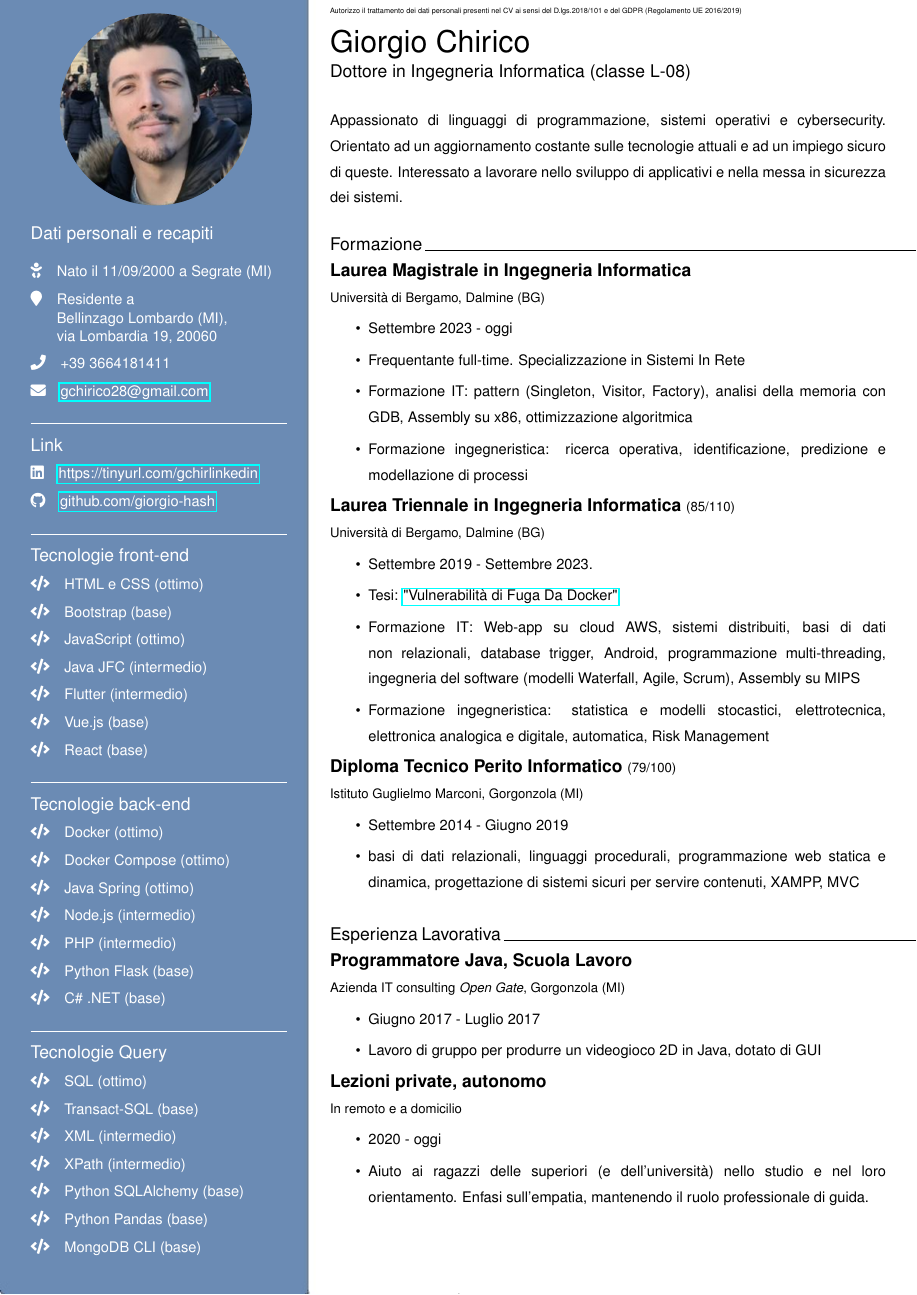
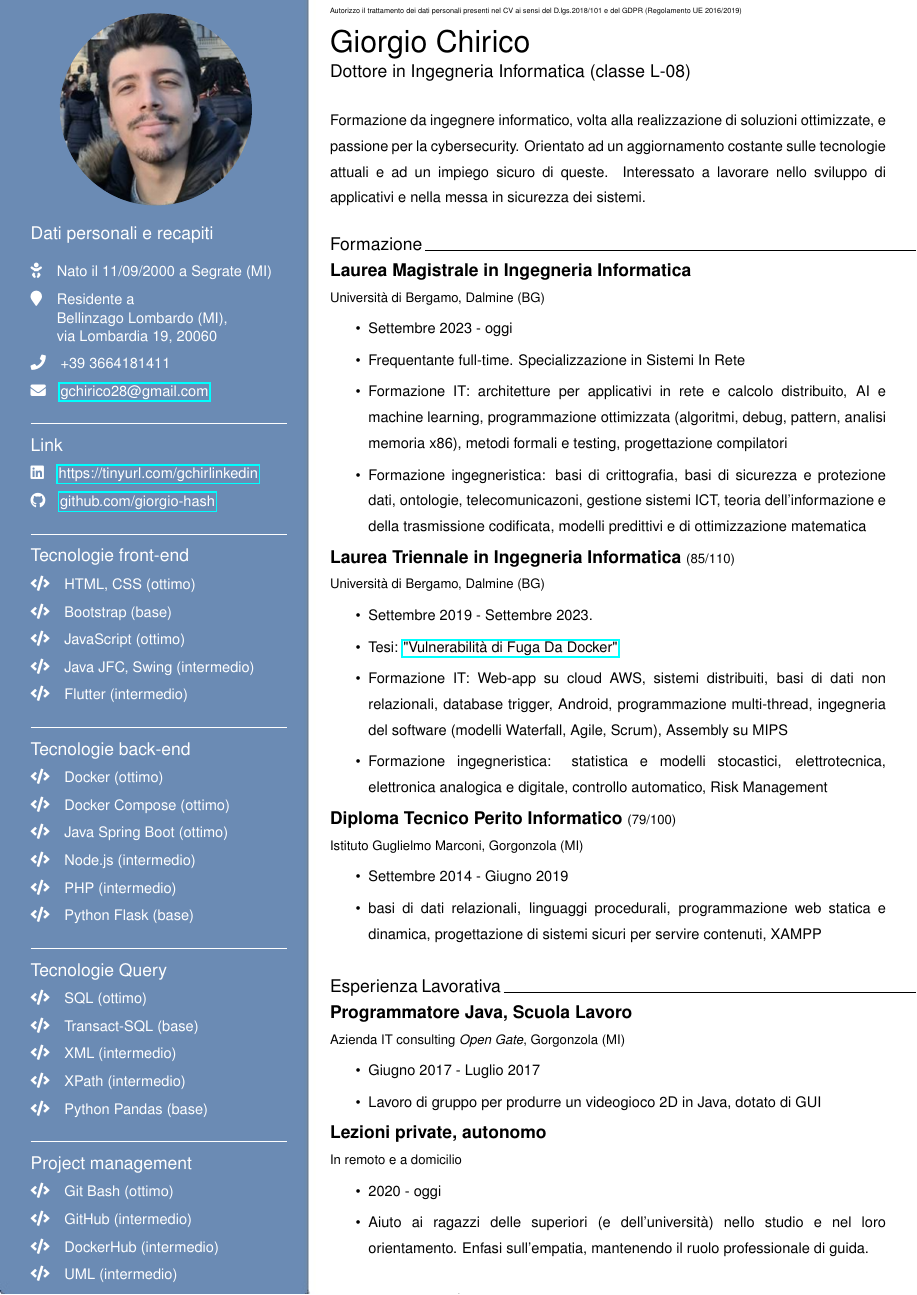
Before and after one commit to giorgio-hash/CurriculumVitae, a LaTeX CV (CV pagina 1/pag1.tex): part of the page, cut so that both start at the same text. The pictures show the PDF file CV pagina 1/pag1.pdf that the author committed with the source.

Commit message:
aggiornamento CV

```diff
--- a/CV pagina 1/pag1.tex
+++ b/CV pagina 1/pag1.tex
@@ -70,19 +70,15 @@
 
 {\large Tecnologie front-end}
 
-\faCode \quad HTML e CSS (ottimo)
+\faCode \quad HTML, CSS (ottimo)
 
 \faCode \quad Bootstrap (base)
 
 \faCode \quad JavaScript (ottimo)
 
-\faCode \quad Java JFC (intermedio)
+\faCode \quad Java JFC, Swing (intermedio)
 
 \faCode \quad Flutter (intermedio)
-
-\faCode \quad Vue.js (base)
-
-\faCode \quad React (base)
 
 
 
@@ -94,15 +90,13 @@
 
 \faCode \quad Docker Compose (ottimo)
 
-\faCode \quad Java Spring (ottimo)
+\faCode \quad Java Spring Boot (ottimo)
 
 \faCode \quad Node.js (intermedio)
 
 \faCode \quad PHP (intermedio)
 
 \faCode \quad Python Flask (base)
-
-\faCode \quad C\# .NET (base)
 
 \rule{\linewidth}{0.4pt}
 
@@ -117,11 +111,19 @@
 
 \faCode \quad XPath (intermedio)
 
-\faCode \quad Python SQLAlchemy (base)
-
 \faCode \quad Python Pandas (base)
 
-\faCode \quad MongoDB CLI (base)
+\rule{\linewidth}{0.4pt}
+
+{\large Project management}
+
+\faCode \quad Git Bash (ottimo)
+
+\faCode \quad GitHub (intermedio)
+
+\faCode \quad DockerHub (intermedio)
+
+\faCode \quad UML (intermedio)
 
 
 
@@ -140,7 +142,7 @@
 
 \vspace{0.5cm}
 
-Appassionato di linguaggi di programmazione, sistemi operativi e cybersecurity. Orientato ad un aggiornamento costante sulle tecnologie attuali e ad un impiego sicuro di queste. Interessato a lavorare nello sviluppo di applicativi e nella messa in sicurezza dei sistemi.
+Formazione da ingegnere informatico, volta alla realizzazione di soluzioni ottimizzate, e passione per la cybersecurity. Orientato ad un aggiornamento costante sulle tecnologie attuali e ad un impiego sicuro di queste. Interessato a lavorare nello sviluppo di applicativi e nella messa in sicurezza dei sistemi.
 
 \vspace{0.5cm}
 
@@ -153,8 +155,8 @@ Appassionato di linguaggi di programmazione, sistemi operativi e cybersecurity.
 \begin{itemize}
     \item Settembre 2023 - oggi
     \item Frequentante full-time. Specializzazione in Sistemi In Rete
-    \item Formazione IT: pattern (Singleton, Visitor, Factory), analisi della memoria con GDB, Assembly su x86, ottimizzazione algoritmica
-    \item Formazione ingegneristica: ricerca operativa, identificazione, predizione e modellazione di processi
+    \item Formazione IT: architetture per applicativi in rete e calcolo distribuito, AI e machine learning, programmazione ottimizzata (algoritmi, debug, pattern, analisi memoria x86), metodi formali e testing, progettazione compilatori
+    \item Formazione ingegneristica: basi di crittografia, basi di sicurezza e protezione dati, ontologie, telecomunicazoni, gestione sistemi ICT, teoria dell'informazione e della trasmissione codificata, modelli predittivi e di ottimizzazione matematica
 \end{itemize}
 
 {\large \textbf{Laurea Triennale in Ingegneria Informatica} \small (85/110)}
@@ -163,8 +165,8 @@ Appassionato di linguaggi di programmazione, sistemi operativi e cybersecurity.
 \begin{itemize}
     \item Settembre 2019 - Settembre 2023.
     \item Tesi: \href{https://github.com/giorgio-hash/tesi-triennio}{"Vulnerabilità di Fuga Da Docker"}
-    \item Formazione IT: Web-app su cloud AWS, sistemi distribuiti, basi di dati non relazionali, database trigger, Android, programmazione multi-threading, ingegneria del software (modelli Waterfall, Agile, Scrum), Assembly su MIPS
-    \item Formazione ingegneristica: statistica e modelli stocastici, elettrotecnica, elettronica analogica e digitale, automatica, Risk Management
+    \item Formazione IT: Web-app su cloud AWS, sistemi distribuiti, basi di dati non relazionali, database trigger, Android, programmazione multi-thread, ingegneria del software (modelli Waterfall, Agile, Scrum), Assembly su MIPS
+    \item Formazione ingegneristica: statistica e modelli stocastici, elettrotecnica, elettronica analogica e digitale, controllo automatico, Risk Management
 \end{itemize}
 
 {\large \textbf{Diploma Tecnico Perito Informatico} \small (79/100)}
@@ -172,7 +174,7 @@ Appassionato di linguaggi di programmazione, sistemi operativi e cybersecurity.
 {\small Istituto Guglielmo Marconi, Gorgonzola (MI)}
 \begin{itemize}
     \item Settembre 2014 - Giugno 2019
-    \item basi di dati relazionali, linguaggi procedurali, programmazione web statica e dinamica, progettazione di sistemi sicuri per servire contenuti, XAMPP, MVC
+    \item basi di dati relazionali, linguaggi procedurali, programmazione web statica e dinamica, progettazione di sistemi sicuri per servire contenuti, XAMPP
 \end{itemize}
 
 \vspace{0.5cm}
```
Also changed, not shown: CV pagina 2/pag2.tex (+8 -27 lines), CV pagina 1/pag1.pdf, CV pagina 2/pag2.pdf, italianCV.pdf.
